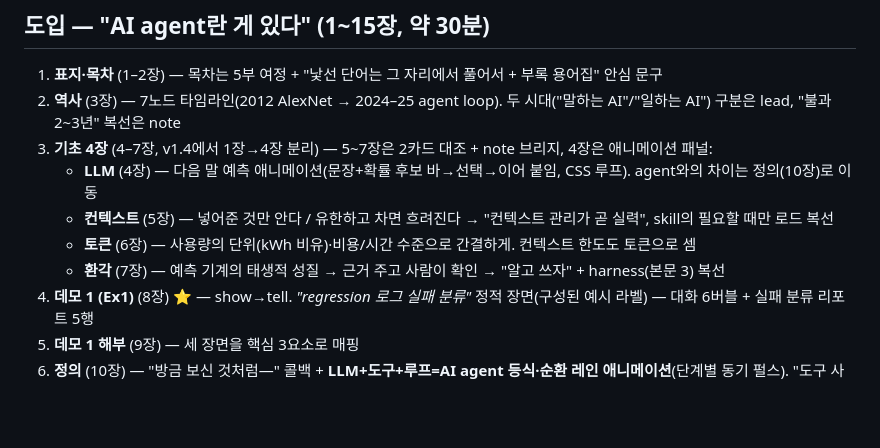
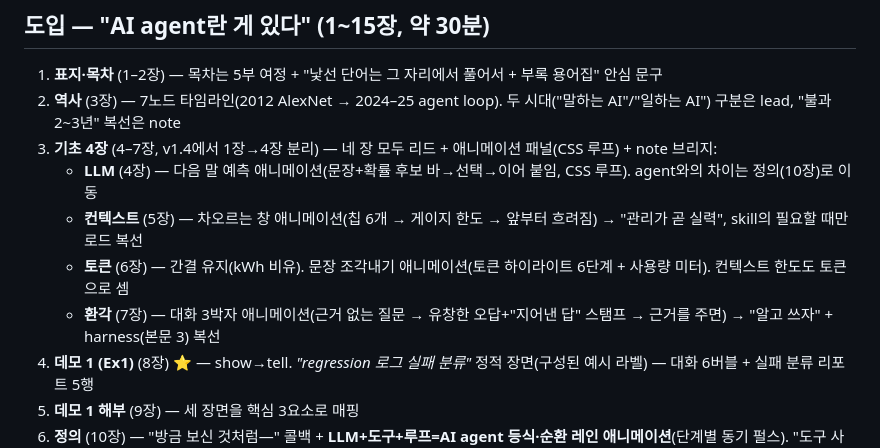
Before and after one commit to ljd6805/seminar_ai_agent, a Markdown page: docs/seminar-synopsis.md, the part around the change. GitHub-like rendering; blank space fills up the shorter version.

```diff
--- a/docs/seminar-synopsis.md
+++ b/docs/seminar-synopsis.md
@@ -44,11 +44,11 @@
 
 1. **표지·목차** (1–2장) — 목차는 5부 여정 + "낯선 단어는 그 자리에서 풀어서 + 부록 용어집" 안심 문구
 2. **역사** (3장) — 7노드 타임라인(2012 AlexNet → 2024–25 agent loop). 두 시대("말하는 AI"/"일하는 AI") 구분은 lead, "불과 2~3년" 복선은 note
-3. **기초 4장** (4–7장, v1.4에서 1장→4장 분리) — 5~7장은 2카드 대조 + note 브리지, 4장은 애니메이션 패널:
+3. **기초 4장** (4–7장, v1.4에서 1장→4장 분리) — 네 장 모두 리드 + 애니메이션 패널(CSS 루프) + note 브리지:
    - **LLM** (4장) — 다음 말 예측 애니메이션(문장+확률 후보 바→선택→이어 붙임, CSS 루프). agent와의 차이는 정의(10장)로 이동
-   - **컨텍스트** (5장) — 넣어준 것만 안다 / 유한하고 차면 흐려진다 → "컨텍스트 관리가 곧 실력", skill의 필요할 때만 로드 복선
-   - **토큰** (6장) — 사용량의 단위(kWh 비유)·비용/시간 수준으로 간결하게. 컨텍스트 한도도 토큰으로 셈
-   - **환각** (7장) — 예측 기계의 태생적 성질 → 근거 주고 사람이 확인 → "알고 쓰자" + harness(본문 3) 복선
+   - **컨텍스트** (5장) — 차오르는 창 애니메이션(칩 6개 → 게이지 한도 → 앞부터 흐려짐) → "관리가 곧 실력", skill의 필요할 때만 로드 복선
+   - **토큰** (6장) — 간결 유지(kWh 비유). 문장 조각내기 애니메이션(토큰 하이라이트 6단계 + 사용량 미터). 컨텍스트 한도도 토큰으로 셈
+   - **환각** (7장) — 대화 3박자 애니메이션(근거 없는 질문 → 유창한 오답+"지어낸 답" 스탬프 → 근거를 주면) → "알고 쓰자" + harness(본문 3) 복선
 4. **데모 1 (Ex1)** (8장) ⭐ — show→tell. *"regression 로그 실패 분류"* 정적 장면(구성된 예시 라벨) — 대화 6버블 + 실패 분류 리포트 5행
 5. **데모 1 해부** (9장) — 세 장면을 핵심 3요소로 매핑
 6. **정의** (10장) — "방금 보신 것처럼—" 콜백 + **LLM+도구+루프=AI agent 등식·순환 레인 애니메이션**(단계별 동기 펄스). "도구 사용 · 다단계 진행 · 결과 확인"
```
Also changed, not shown: CLAUDE.md (+2 -2 lines), docs/seminar-page-list.md (+4 -3 lines).
